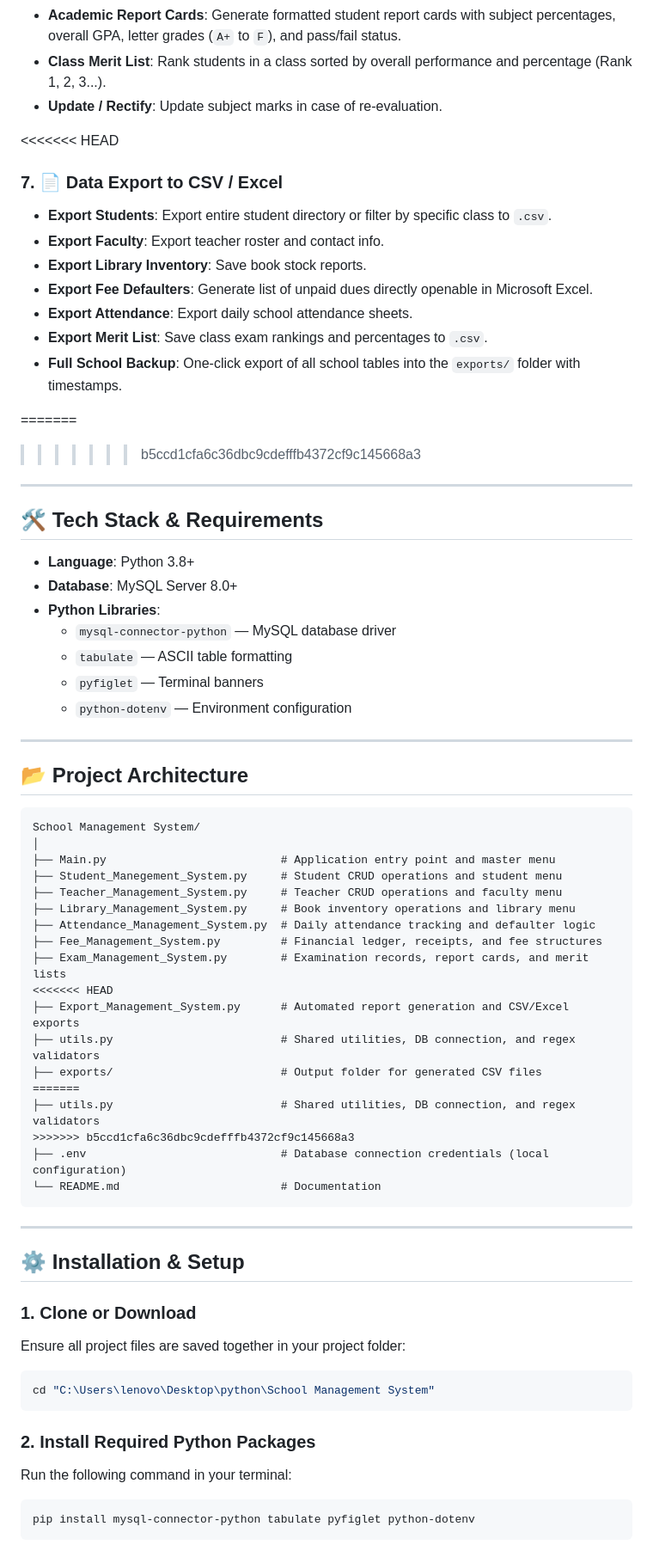
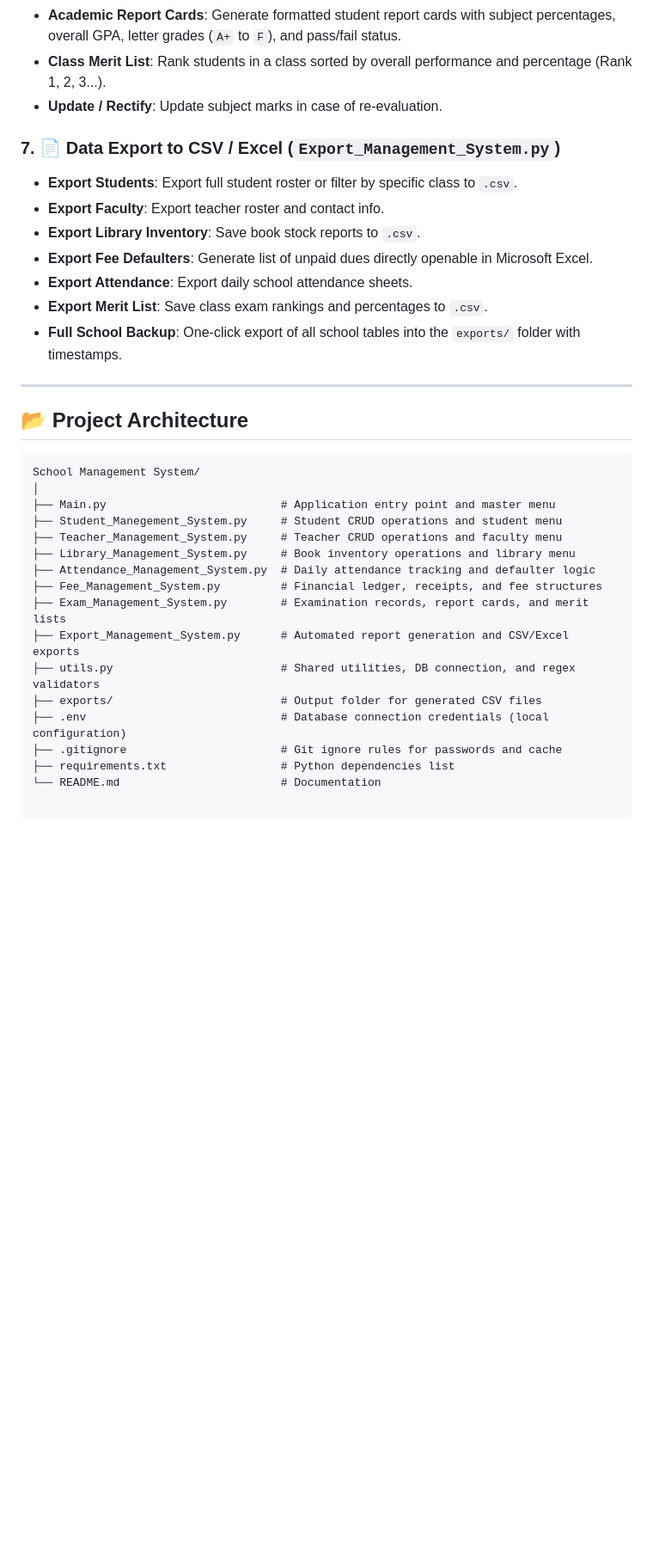
Before and after one commit to anshkumarsoni/School_Management_System, a Markdown page: README.md, the part around one of its changes. Shown at 86% size. Drawn GitHub-style; blank space fills up the shorter version.

````diff
--- a/README.md
+++ b/README.md
@@ -51,29 +63,14 @@ A modular, terminal-based **School Management System** built with **Python 3** a
 * **Class Merit List**: Rank students in a class sorted by overall performance and percentage (Rank 1, 2, 3...).
 * **Update / Rectify**: Update subject marks in case of re-evaluation.
 
-<<<<<<< HEAD
-### 7. 📄 Data Export to CSV / Excel
-* **Export Students**: Export entire student directory or filter by specific class to `.csv`.
+### 7. 📄 Data Export to CSV / Excel (`Export_Management_System.py`)
+* **Export Students**: Export full student roster or filter by specific class to `.csv`.
 * **Export Faculty**: Export teacher roster and contact info.
-* **Export Library Inventory**: Save book stock reports.
+* **Export Library Inventory**: Save book stock reports to `.csv`.
 * **Export Fee Defaulters**: Generate list of unpaid dues directly openable in Microsoft Excel.
 * **Export Attendance**: Export daily school attendance sheets.
 * **Export Merit List**: Save class exam rankings and percentages to `.csv`.
 * **Full School Backup**: One-click export of all school tables into the `exports/` folder with timestamps.
-
-=======
->>>>>>> b5ccd1cfa6c36dbc9cdefffb4372cf9c145668a3
----
-
-## 🛠️ Tech Stack & Requirements
-
-* **Language**: Python 3.8+
-* **Database**: MySQL Server 8.0+
-* **Python Libraries**:
-  * `mysql-connector-python` — MySQL database driver
-  * `tabulate` — ASCII table formatting
-  * `pyfiglet` — Terminal banners
-  * `python-dotenv` — Environment configuration
 
 ---
 
@@ -89,30 +86,10 @@ School Management System/
 ├── Attendance_Management_System.py  # Daily attendance tracking and defaulter logic
 ├── Fee_Management_System.py         # Financial ledger, receipts, and fee structures
 ├── Exam_Management_System.py        # Examination records, report cards, and merit lists
-<<<<<<< HEAD
 ├── Export_Management_System.py      # Automated report generation and CSV/Excel exports
 ├── utils.py                         # Shared utilities, DB connection, and regex validators
 ├── exports/                         # Output folder for generated CSV files
-=======
-├── utils.py                         # Shared utilities, DB connection, and regex validators
->>>>>>> b5ccd1cfa6c36dbc9cdefffb4372cf9c145668a3
 ├── .env                             # Database connection credentials (local configuration)
+├── .gitignore                       # Git ignore rules for passwords and cache
+├── requirements.txt                 # Python dependencies list
 └── README.md                        # Documentation
-```
-
----
-
-## ⚙️ Installation & Setup
-
-### 1. Clone or Download
-Ensure all project files are saved together in your project folder:
-```bash
-cd "C:\Users\lenovo\Desktop\python\School Management System"
-```
-
-### 2. Install Required Python Packages
-Run the following command in your terminal:
-```bash
-pip install mysql-connector-python tabulate pyfiglet python-dotenv
-```
-
````
Also changed, not shown: other parts of README.md (+44 -69 lines).
